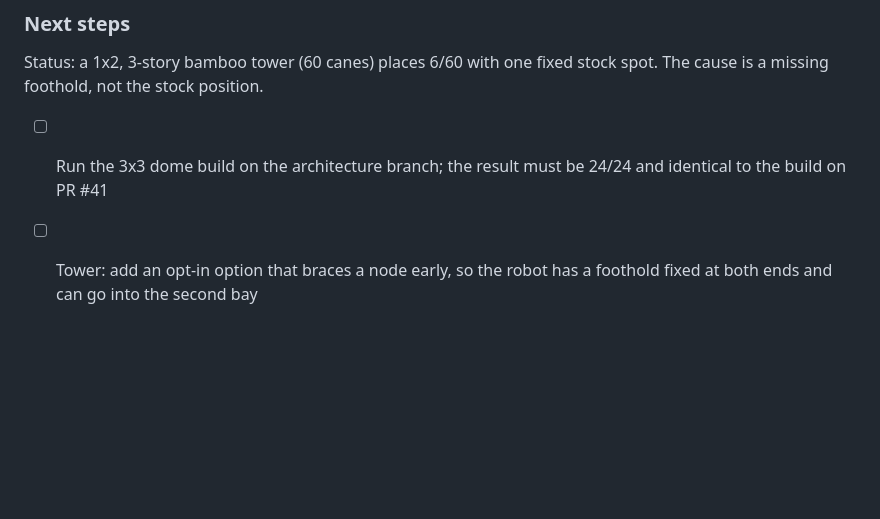
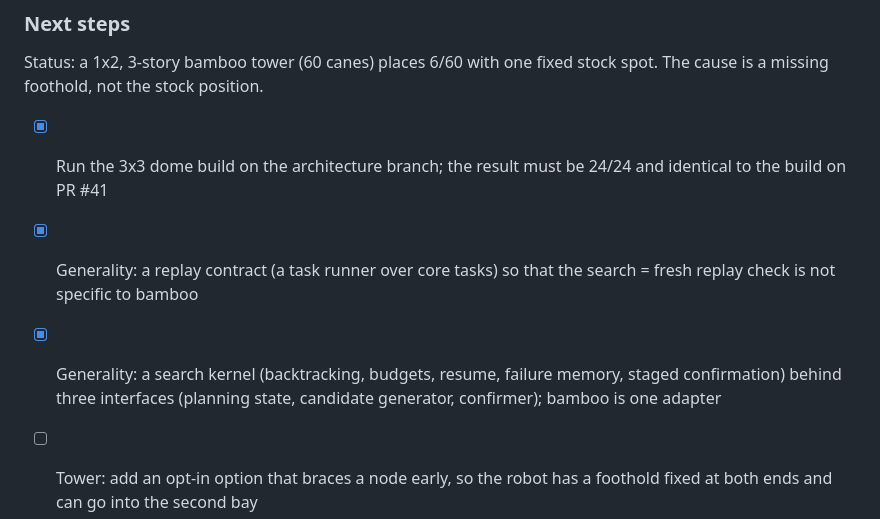
Before and after one commit to lasaths/Motus.NET, a Markdown page: docs/roadmap.md, the part around the change. GitHub-like rendering; blank space fills up the shorter version.

Commit message:
Roadmap: Milestone 15 architecture deepening progress (replay contract, search kernel); dome gate 24/24 on 871e6a8

```diff
--- a/docs/roadmap.md
+++ b/docs/roadmap.md
@@ -204,7 +204,9 @@ Opt-in steps on the bamboo build search; the defaults keep the shipped Warren pl
 
 Status: a 1x2, 3-story bamboo tower (60 canes) places 6/60 with one fixed stock spot. The cause is a missing foothold, not the stock position.
 
-- [ ] Run the 3x3 dome build on the architecture branch; the result must be 24/24 and identical to the build on PR #41
+- [x] Run the 3x3 dome build on the architecture branch; the result must be 24/24 and identical to the build on PR #41
+- [x] Generality: a replay contract (a task runner over core tasks) so that the search = fresh replay check is not specific to bamboo
+- [x] Generality: a search kernel (backtracking, budgets, resume, failure memory, staged confirmation) behind three interfaces (planning state, candidate generator, confirmer); bamboo is one adapter
 - [ ] Tower: add an opt-in option that braces a node early, so the robot has a foothold fixed at both ends and can go into the second bay
 - [ ] Tower: get canes to story 3 by relays or by a stock height for each stock spot
 - [ ] Relax planner assumptions one at a time (vertical anchors, straight-up approach, fixed stock spots); keep the 2 mm clearance
```
